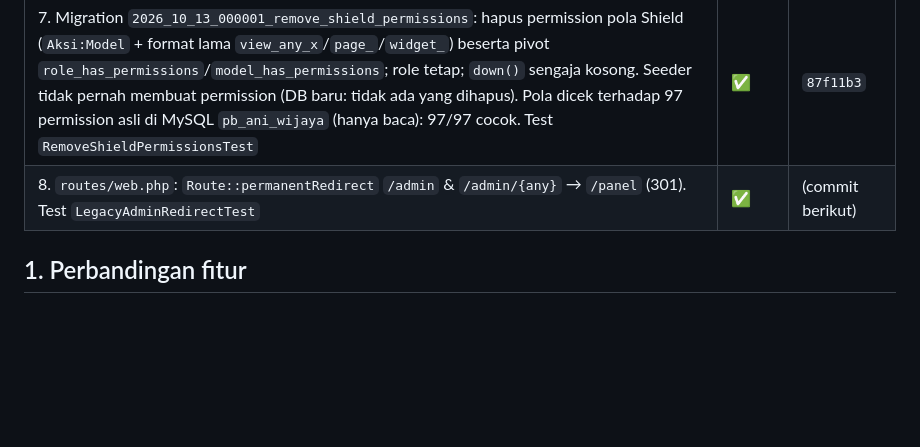
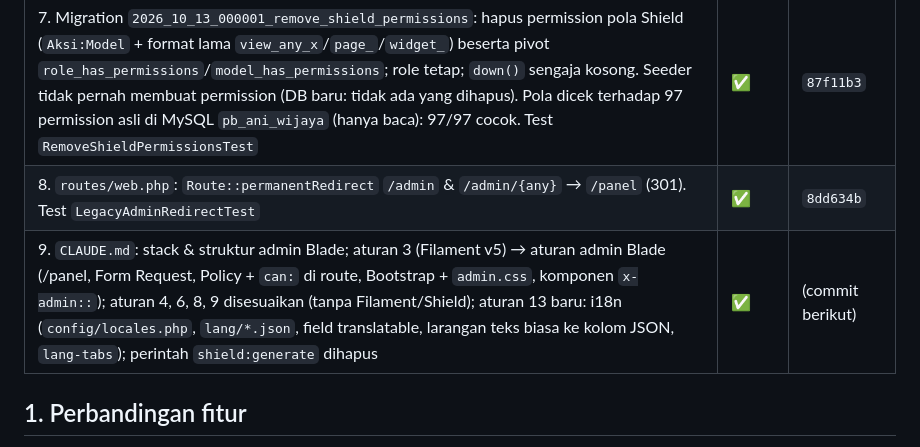
Before and after one commit to Erlangga2207/pb-ani-wijaya, a Markdown page: docs/progress-fase-7.md, the part around the change. GitHub-like rendering; blank space fills up the shorter version.

```diff
--- a/docs/progress-fase-7.md
+++ b/docs/progress-fase-7.md
@@ -14,7 +14,8 @@ Legenda: ✅ selesai · 🟡 sebagian · ⬜ belum · ⛔ menunggu keputusan
 | 5. Lepas ketergantungan kode: 8 enum tanpa interface Filament (method `getLabel/getColor` tetap), `User` tanpa `FilamentUser`/`canAccessPanel`, link "Panel lama" di layout dihapus, fallback route Filament di dashboard dihapus, komentar disesuaikan. 171/171 hijau | ✅ | `609a93f` |
 | 6. `composer remove filament/filament bezhansalleh/filament-shield --no-update-with-dependencies --minimal-changes` → **34 paket dihapus, 0 paket lain berubah versi** (percobaan pertama tanpa flag ikut meng-upgrade 23 paket Symfony dll. → dibatalkan dengan mengembalikan `composer.json`/`composer.lock` dari HEAD via `git show`). `livewire/livewire` & `blade-heroicons` ikut terhapus (hanya dibutuhkan Filament); `spatie/laravel-permission` tetap. Dihapus: `app/Filament`, `app/Providers/Filament`, `resources/views/filament`, `config/filament-shield.php`, `public/{js,css,fonts}/filament`, script `filament:upgrade`, provider di `bootstrap/providers.php` (termasuk `YesPanelProvider` yang tidak pernah ada). `composer validate` OK, `composer install` "Nothing to install", 171/171 hijau | ✅ | `37c0170` |
 | 7. Migration `2026_10_13_000001_remove_shield_permissions`: hapus permission pola Shield (`Aksi:Model` + format lama `view_any_x`/`page_`/`widget_`) beserta pivot `role_has_permissions`/`model_has_permissions`; role tetap; `down()` sengaja kosong. Seeder tidak pernah membuat permission (DB baru: tidak ada yang dihapus). Pola dicek terhadap 97 permission asli di MySQL `pb_ani_wijaya` (hanya baca): 97/97 cocok. Test `RemoveShieldPermissionsTest` | ✅ | `87f11b3` |
-| 8. `routes/web.php`: `Route::permanentRedirect` `/admin` & `/admin/{any}` → `/panel` (301). Test `LegacyAdminRedirectTest` | ✅ | (commit berikut) |
+| 8. `routes/web.php`: `Route::permanentRedirect` `/admin` & `/admin/{any}` → `/panel` (301). Test `LegacyAdminRedirectTest` | ✅ | `8dd634b` |
+| 9. `CLAUDE.md`: stack & struktur admin Blade; aturan 3 (Filament v5) → aturan admin Blade (/panel, Form Request, Policy + `can:` di route, Bootstrap + `admin.css`, komponen `x-admin::`); aturan 4, 6, 8, 9 disesuaikan (tanpa Filament/Shield); aturan 13 baru: i18n (`config/locales.php`, `lang/*.json`, field translatable, larangan teks biasa ke kolom JSON, `lang-tabs`); perintah `shield:generate` dihapus | ✅ | (commit berikut) |
 
 ## 1. Perbandingan fitur
 
```
Also changed, not shown: CLAUDE.md (+26 -11 lines).
